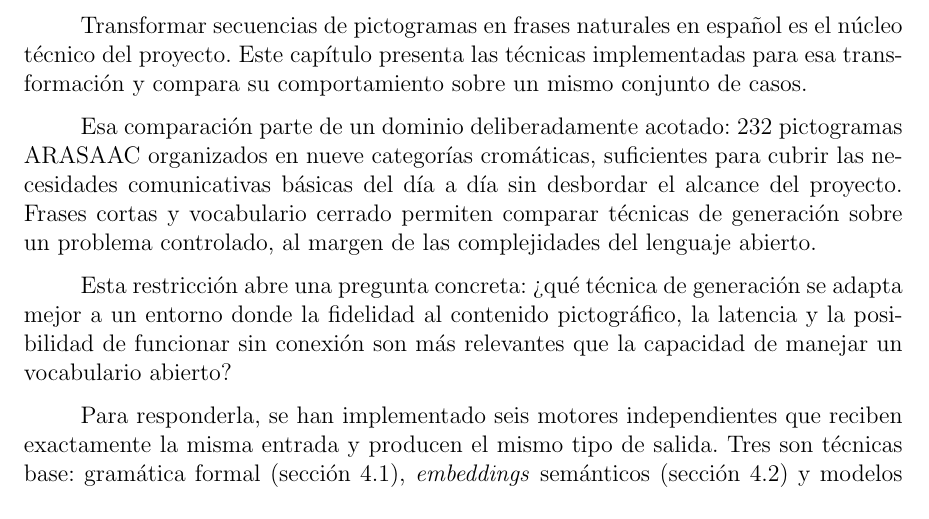
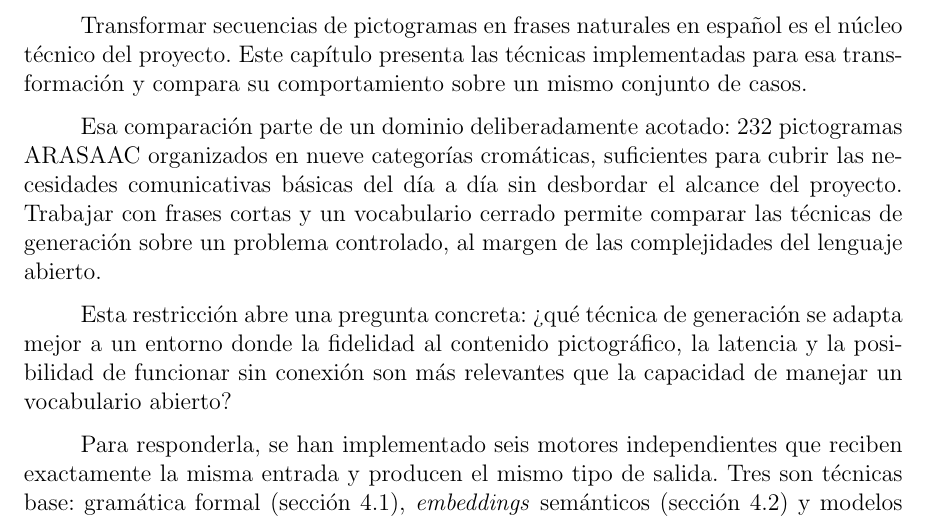
Before and after one commit to Lagaress/tfg-memory, a LaTeX document (main.tex, which reads sections/development/marco-experimental.tex): part of page 40 of 119, cut so that both start at the same text. Compiled offline with pdfLaTeX.

Commit message:
Smooth telegraphic sentence in marco-experimental
'Trabajar con frases cortas y un vocabulario cerrado permite...'
reads less abrupt than the noun-pile opening.

Co-Authored-By: Claude Opus 4.7 <noreply@anthropic.com>

```diff
--- a/sections/development/marco-experimental.tex
+++ b/sections/development/marco-experimental.tex
@@ -1,6 +1,6 @@
 Transformar secuencias de pictogramas en frases naturales en español es el núcleo técnico del proyecto. Este capítulo presenta las técnicas implementadas para esa transformación y compara su comportamiento sobre un mismo conjunto de casos.
 
-Esa comparación parte de un dominio deliberadamente acotado: 232 pictogramas ARASAAC organizados en nueve categorías cromáticas, suficientes para cubrir las necesidades comunicativas básicas del día a día sin desbordar el alcance del proyecto. Frases cortas y vocabulario cerrado permiten comparar técnicas de generación sobre un problema controlado, al margen de las complejidades del lenguaje abierto.
+Esa comparación parte de un dominio deliberadamente acotado: 232 pictogramas ARASAAC organizados en nueve categorías cromáticas, suficientes para cubrir las necesidades comunicativas básicas del día a día sin desbordar el alcance del proyecto. Trabajar con frases cortas y un vocabulario cerrado permite comparar las técnicas de generación sobre un problema controlado, al margen de las complejidades del lenguaje abierto.
 
 Esta restricción abre una pregunta concreta: ¿qué técnica de generación se adapta mejor a un entorno donde la fidelidad al contenido pictográfico, la latencia y la posibilidad de funcionar sin conexión son más relevantes que la capacidad de manejar un vocabulario abierto?
 
```
